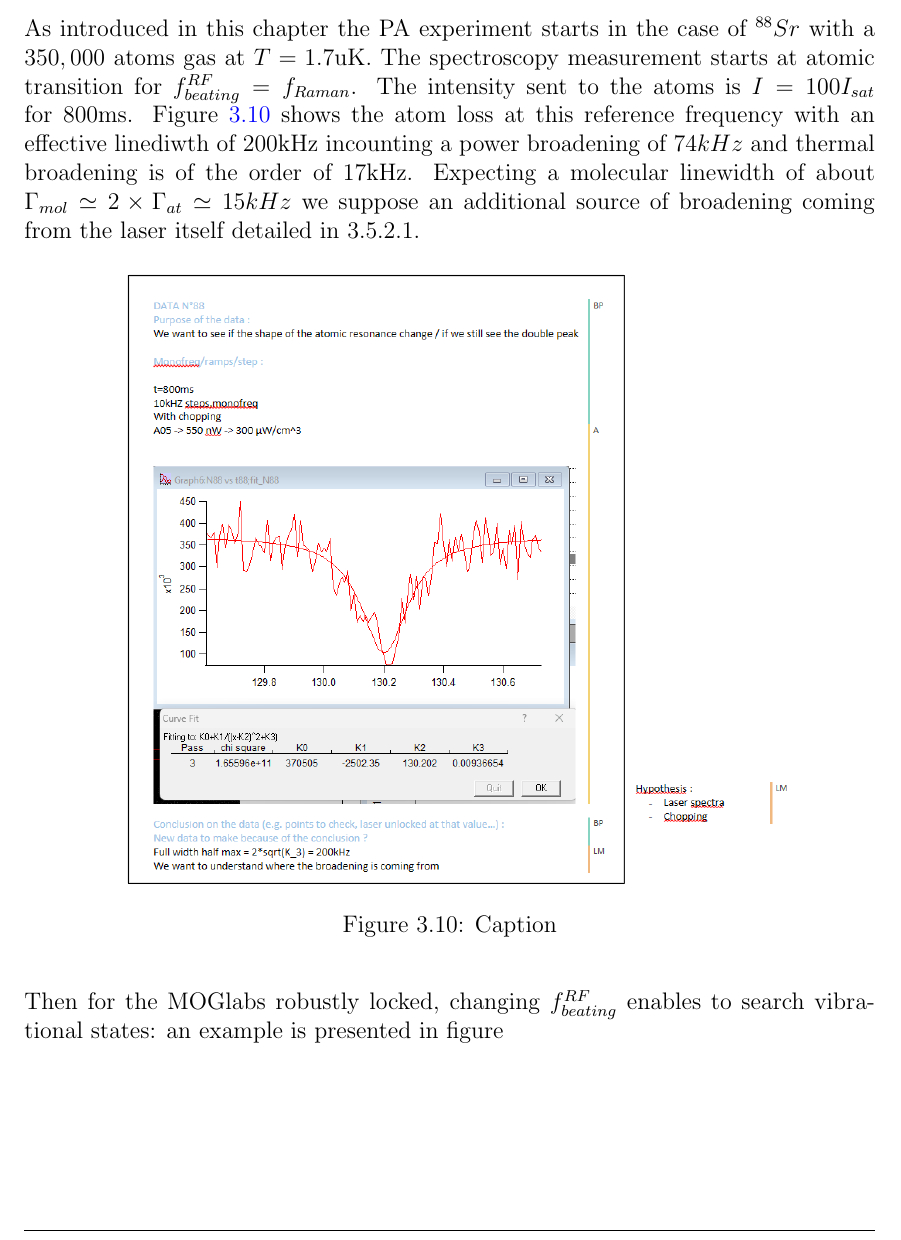
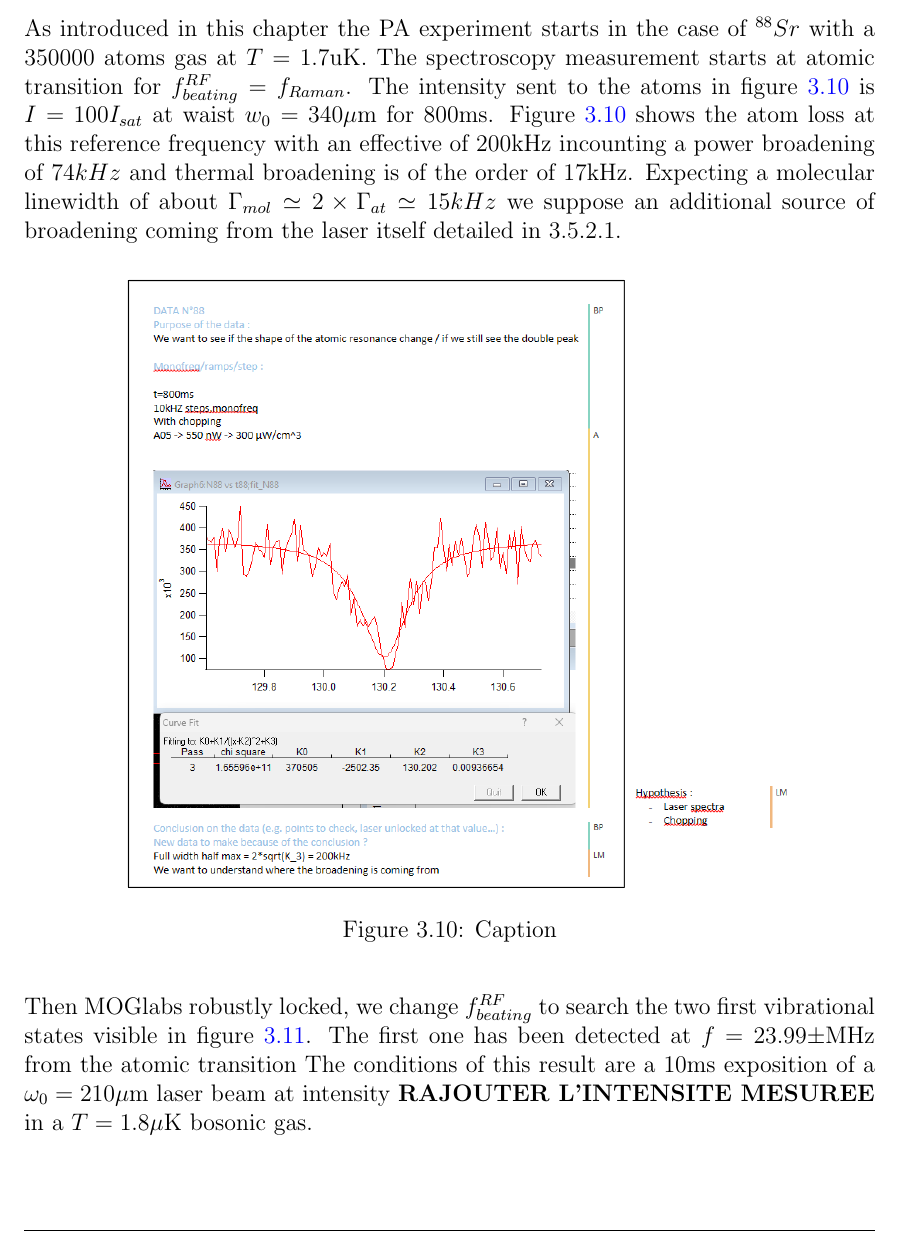
Before and after one commit to PaulineGuesdon/Inchallah-lui-il-marche, a LaTeX thesis (These depuis overleaf/main.tex, which reads These depuis overleaf/Chapitres/Engineering highly entangled system of photoassociated 87Sr atoms/Engineering highly entangled system of photoassociated 87Sr atoms.tex): part of page 36 of 44, cut so that both start at the same text. Compiled offline with pdfLaTeX.

Commit message:
Revert "???"
This reverts commit baf6ed4a3a105541abc53c57e077aa0668463755.

```diff
--- a/These depuis overleaf/Chapitres/Engineering highly entangled system of photoassociated 87Sr atoms/Engineering highly entangled system of photoassociated 87Sr atoms.tex
+++ b/These depuis overleaf/Chapitres/Engineering highly entangled system of photoassociated 87Sr atoms/Engineering highly entangled system of photoassociated 87Sr atoms.tex
@@ -604,10 +604,11 @@ the PA beam sent to the atoms is
 
 \section{88Sr Results}
 \subsection{Atomic line}
-As introduced in this chapter the PA experiment starts in the case of $^{88}Sr$ with a $350,000$ atoms gas at $T=1.7$uK.
+As introduced in this chapter the PA experiment starts in the case of $^{88}Sr$ with a $350 000$ atoms gas at $T=1.7$uK.
 The spectroscopy measurement starts at atomic transition for $f^{RF}_{beating} = f_{Raman}$. The intensity sent to the
-atoms is $I = 100 I_{sat}$ for $800$ms. Figure \ref{atomic line 88sr} shows the atom loss at this reference frequency
-with an effective linediwth of $200$kHz incounting a power broadening of $74kHz$ and thermal broadening is of the order of
+atoms in figure \ref{atomic line 88sr} is $I = 100 I_{sat}$ at waist $w_0 = 340 \mu$m for $800$ms. Figure \ref{atomic line 88sr}
+shows the atom loss at this reference frequency with an effective
+of $200$kHz incounting a power broadening of $74kHz$ and thermal broadening is of the order of
 $17$kHz. Expecting a molecular linewidth of about $\Gamma_{mol} \simeq 2\times \Gamma_{at} \simeq 15kHz$ we suppose an
 additional source of broadening coming from the laser itself detailed in 3.5.2.1.
 
@@ -618,8 +619,11 @@ additional source of broadening coming from the laser itself detailed in 3.5.2.1
     \label{atomic line 88sr}
 \end{figure}
 
-Then for the MOGlabs robustly locked, changing $f^{RF}_{beating}$ enables to search vibrational states: an example is
-presented in figure
+Then MOGlabs robustly locked, we change $f^{RF}_{beating}$ to search the two first vibrational states visible in figure
+\ref{n=2 vibrational state}.
+The first one has been detected at $f = 23.99\pm$MHz from the atomic transition
+The conditions of this result are a $10$ms exposition of a $\omega_0
+= 210 \mu $m laser beam at intensity \textbf{RAJOUTER L'INTENSITE MESUREE} in a $T=1.8\mu$K bosonic gas.
 
 \begin{figure}[H]
     \centering
```
Also changed, not shown: These depuis overleaf/Chapitres/Engineering highly entangled system of photoassociated 87Sr atoms/Engineering highly entangled system of photoassociated 87Sr atoms.tex (12 more changed lines), 6 other files.
